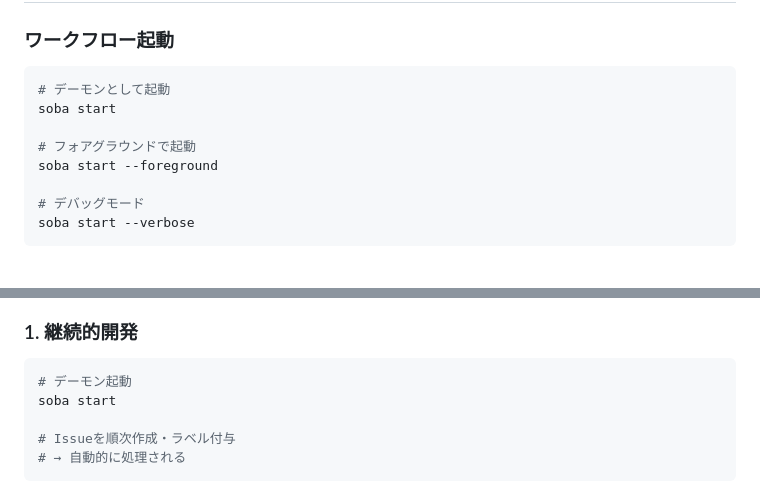
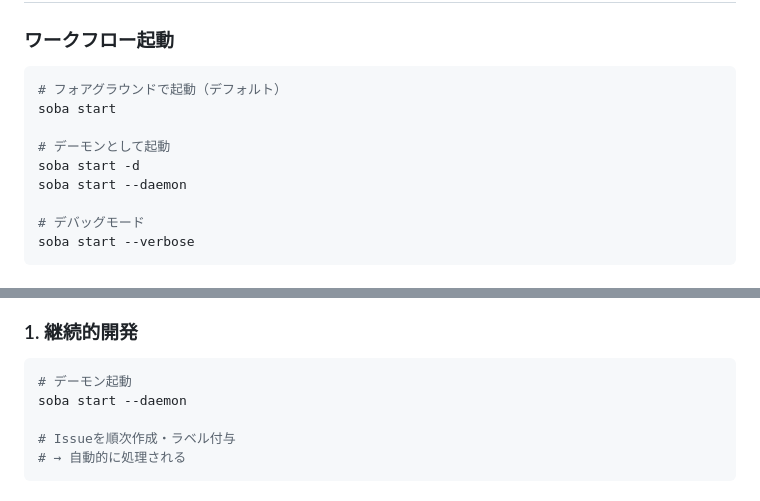
Before and after one commit to douhashi/soba, a Markdown page: docs/business/operations.md, 2 parts joined by grey strips. GitHub-like rendering.

Commit message:
docs: soba startコマンドのデフォルト動作をフォアグラウンド起動に変更 (#24)

````diff
--- a/docs/business/operations.md
+++ b/docs/business/operations.md
@@ -45,11 +45,12 @@ github:
 
 ### ワークフロー起動
 ```bash
-# デーモンとして起動
+# フォアグラウンドで起動（デフォルト）
 soba start
 
-# フォアグラウンドで起動
-soba start --foreground
+# デーモンとして起動
+soba start -d
+soba start --daemon
 
 # デバッグモード
 soba start --verbose
@@ -114,7 +115,7 @@ gh issue edit 123 --add-label "soba:todo"
 ### 1. 継続的開発
 ```bash
 # デーモン起動
-soba start
+soba start --daemon
 
 # Issueを順次作成・ラベル付与
 # → 自動的に処理される
````
